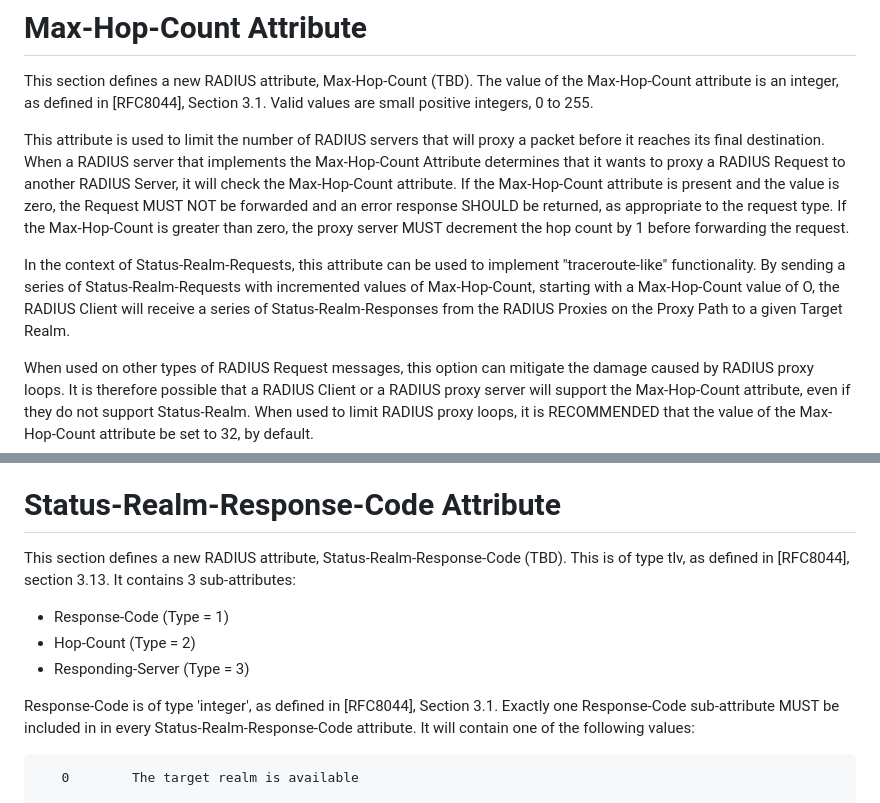
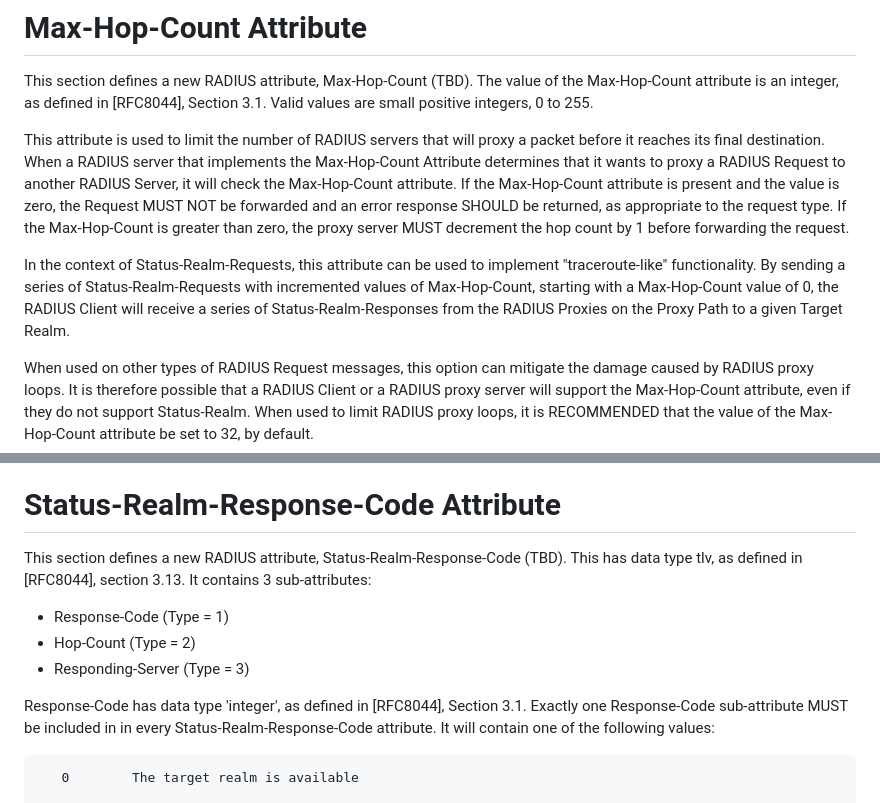
Before and after one commit to meadmaker/draft-ietf-radext-status-realm, a Markdown page: draft-ietf-radext-status-realm.md, 2 parts joined by grey strips. GitHub-like rendering.

```diff
--- a/draft-ietf-radext-status-realm.md
+++ b/draft-ietf-radext-status-realm.md
@@ -203,7 +203,7 @@ This section defines a new RADIUS attribute, Max-Hop-Count (TBD). The value of t
 
 This attribute is used to limit the number of RADIUS servers that will proxy a packet before it reaches its final destination. When a RADIUS server that implements the Max-Hop-Count Attribute determines that it wants to proxy a RADIUS Request to another RADIUS Server, it will check the Max-Hop-Count attribute. If the Max-Hop-Count attribute is present and the value is zero, the Request MUST NOT be forwarded and an error response SHOULD be returned, as appropriate to the request type. If the Max-Hop-Count is greater than zero, the proxy server MUST decrement the hop count by 1 before forwarding the request.
 
-In the context of Status-Realm-Requests, this attribute can be used to implement "traceroute-like" functionality. By sending a series of Status-Realm-Requests with incremented values of Max-Hop-Count, starting with a Max-Hop-Count value of O, the RADIUS Client will receive a series of Status-Realm-Responses from the RADIUS Proxies on the Proxy Path to a given Target Realm.
+In the context of Status-Realm-Requests, this attribute can be used to implement "traceroute-like" functionality. By sending a series of Status-Realm-Requests with incremented values of Max-Hop-Count, starting with a Max-Hop-Count value of 0, the RADIUS Client will receive a series of Status-Realm-Responses from the RADIUS Proxies on the Proxy Path to a given Target Realm.
 
 When used on other types of RADIUS Request messages, this option can mitigate the damage caused by RADIUS proxy loops. It is therefore possible that a RADIUS Client or a RADIUS proxy server will support the Max-Hop-Count attribute, even if they do not support Status-Realm. When used to limit RADIUS proxy loops, it is RECOMMENDED that the value of the Max-Hop-Count attribute be set to 32, by default.
 
@@ -214,13 +214,13 @@ If this attribute is not present on a RADIUS Request received from a RADIUS Clie
 
 # Status-Realm-Response-Code Attribute
 
-This section defines a new RADIUS attribute, Status-Realm-Response-Code (TBD). This is of type tlv, as defined in [RFC8044], section 3.13. It contains 3 sub-attributes:
+This section defines a new RADIUS attribute, Status-Realm-Response-Code (TBD). This has data type tlv, as defined in [RFC8044], section 3.13. It contains 3 sub-attributes:
 
 * Response-Code (Type = 1)
 * Hop-Count (Type = 2)
 * Responding-Server (Type = 3)
 
-Response-Code is of type 'integer', as defined in [RFC8044], Section 3.1. Exactly one Response-Code sub-attribute MUST be included in in every Status-Realm-Response-Code attribute. It will contain one of the following values:
+Response-Code has data type 'integer', as defined in [RFC8044], Section 3.1. Exactly one Response-Code sub-attribute MUST be included in in every Status-Realm-Response-Code attribute. It will contain one of the following values:
 
 ~~~~
    0        The target realm is available
```
Also changed, not shown: other parts of draft-ietf-radext-status-realm.md (+9 -9 lines).
